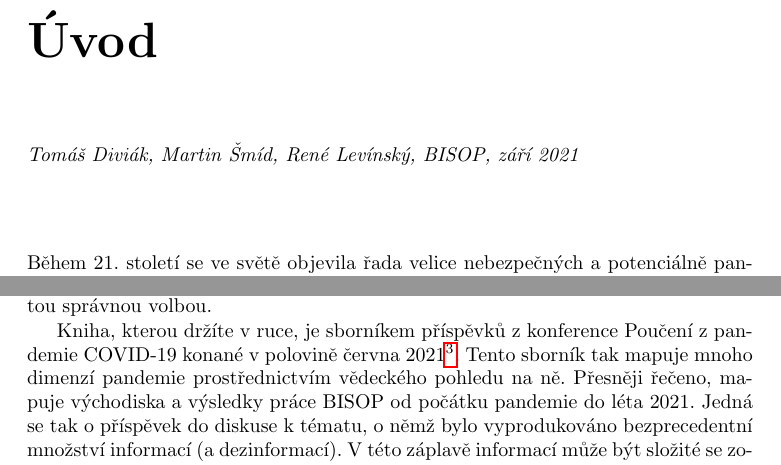
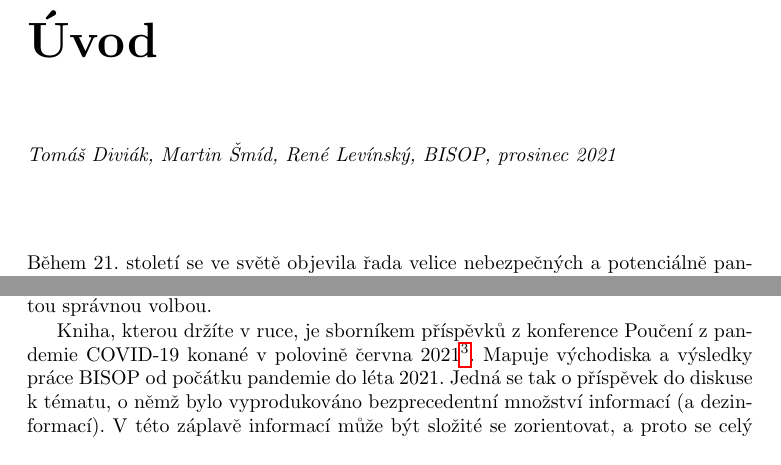
Before and after one commit to cyberklezmer/Mongrafie_konfernce_BISOP, a LaTeX thesis (main.tex, which reads prispevky/000-uvod/main.tex): two parts of pages 3 and 5 of 266, joined at a grey line, cut so that both start at the same text. Compiled offline with pdfLaTeX.

```diff
--- a/prispevky/000-uvod/main.tex
+++ b/prispevky/000-uvod/main.tex
@@ -1,7 +1,7 @@
 \addcontentsline{toc}{chapter}{Úvod}
 \chapter*{Úvod}
 
-\textit{Tomáš Diviák, Martin \v Sm\'\i d, René Levínský, BISOP, září 2021}
+\textit{Tomáš Diviák, Martin \v Sm\'\i d, René Levínský, BISOP, prosinec 2021}
 \vspace{15mm}
 
 \noindent Během 21. století se ve světě objevila řada velice nebezpečných a potenciálně pandemických onemocnění. Byly jimi například ptačí chřipka, prasečí chřipka, SARS či ebola. Žádná z~těchto epidemií však Českou republiku výrazně nezasáhla, a česká veřejnost tak mohla nabýt dojmu, že se jí takovéto situace netýkají a nejsou pro ni závažným rizikem. To se ale zásadně změnilo na přelomu roku 2019 a 2020, když se z~čínského města Wu-chan začal rapidně šířit koronavirus SARS-CoV-2 způsobující respirační onemocnění, pro něž se brzy ujal název covid-19.
@@ -27,7 +27,7 @@
  Co se týče striktního prosazování vědeckého přístupu a otázky promoření, dává čas členům BISOP postupně za pravdu: různá „alternativní fakta“, jako například tvrzení o~zázračnosti ivermektinu nebo o~škodlivosti roušek, jsou postupně vyvracena a také se ukazuje, že zavádění opatření až v~okamžiku zahlcení zdravotnictví vedlo ke zbytečným ekonomickým a lidským ztrátám. Kritiku „rychlé vědy“ je však potřeba nebrat na lehkou váhu a v~konkrétních situacích vždy zvažovat, zda čekat na nezpochybnitelné ověření nebo zda jednat. V~situaci roku 2020, kdy měla vláda tendenci naslouchat výše zmíněným „alternativám“, byla druhá možnost evidentně tou správnou volbou.
 
 
- Kniha, kterou držíte v~ruce, je sborníkem příspěvků z~konference Poučení z~pandemie COVID-19 konané v~polovině června 2021\footnote{\url{https://www.bisop.eu/konference-pouceni-z-pandemie-covid-19/}}. Tento sborník tak mapuje mnoho dimenzí pandemie prostřednictvím vědeckého pohledu na ně. Přesněji řečeno, mapuje východiska a výsledky práce BISOP od počátku pandemie do léta 2021. Jedná se tak o~příspěvek do diskuse k~tématu, o~němž bylo vyprodukováno bezprecedentní množství informací (a dezinformací). V~této záplavě informací může být složité se zorientovat, a proto se celý tento sborník snaží čtenáře z řad laické i odborné veřejnosti srozumitelnou formou seznámit jak s~obecnými metodami a poznatky vážícími se ke covidu-19 a epidemiím, tak s~výsledky konkrétních studií zaměřujících se na specifické případy, s~nimiž byla Česká republika během pandemie konfrontována.
+ Kniha, kterou držíte v~ruce, je sborníkem příspěvků z~konference Poučení z~pandemie COVID-19 konané v~polovině června 2021\footnote{\url{https://www.bisop.eu/konference-pouceni-z-pandemie-covid-19/}}. Mapuje východiska a výsledky práce BISOP od počátku pandemie do léta 2021. Jedná se tak o~příspěvek do diskuse k~tématu, o~němž bylo vyprodukováno bezprecedentní množství informací (a dezinformací). V~této záplavě informací může být složité se zorientovat, a proto se celý tento sborník snaží čtenáře z řad laické i odborné veřejnosti srozumitelnou formou seznámit jak s~obecnými metodami a poznatky vážícími se ke covidu-19 a epidemiím, tak s~výsledky konkrétních studií zaměřujících se na specifické případy, s~nimiž byla Česká republika během pandemie konfrontována.
 
 
  Jednotlivé příspěvky jsou rozčleněny do tří částí. Příspěvky v~první části sborníku se soustředí na obecnější metody a východiska vědeckého chápání epidemií a na základní poznatky o~koronaviru SARS-CoV-2. První třetina sborníku tak slouží i jako úvod umožňující čtenářům plnou orientaci ve zbývajících kapitolách. Druhá a také nejobsáhlejší třetina kapitol představuje aplikace jednotlivých modelů a přístupů v~nejrůznějších situacích týkajících se pandemie a jejího zvládání v~Česku. Závěrečná třetí část pak nabízí zhodnocení dopadů pandemie a úvahy nad výhledy do budoucna nejen v~pandemii, ale i po ní.
```
Also changed, not shown: main.tex (+2 -0 lines), prispevky/100-Skoly/main.tex (+1 -1 lines), prispevky/Epilog/main.tex (+2 -2 lines).
